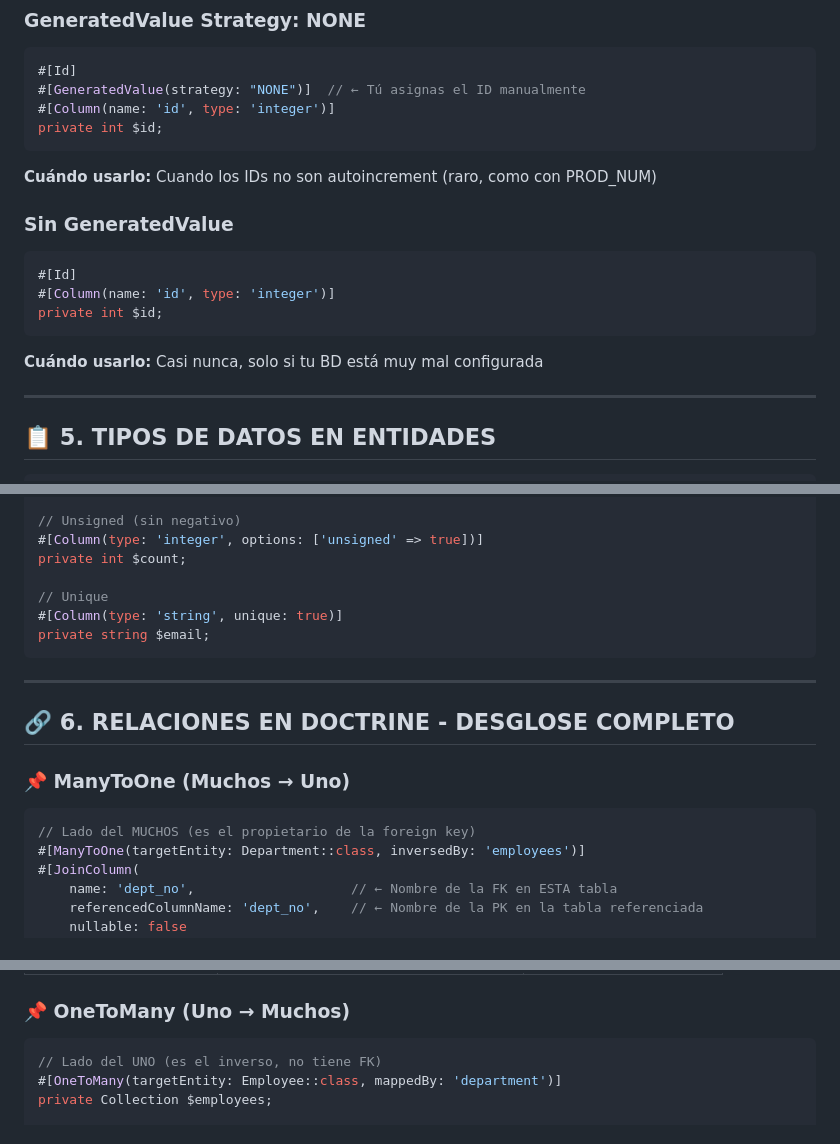
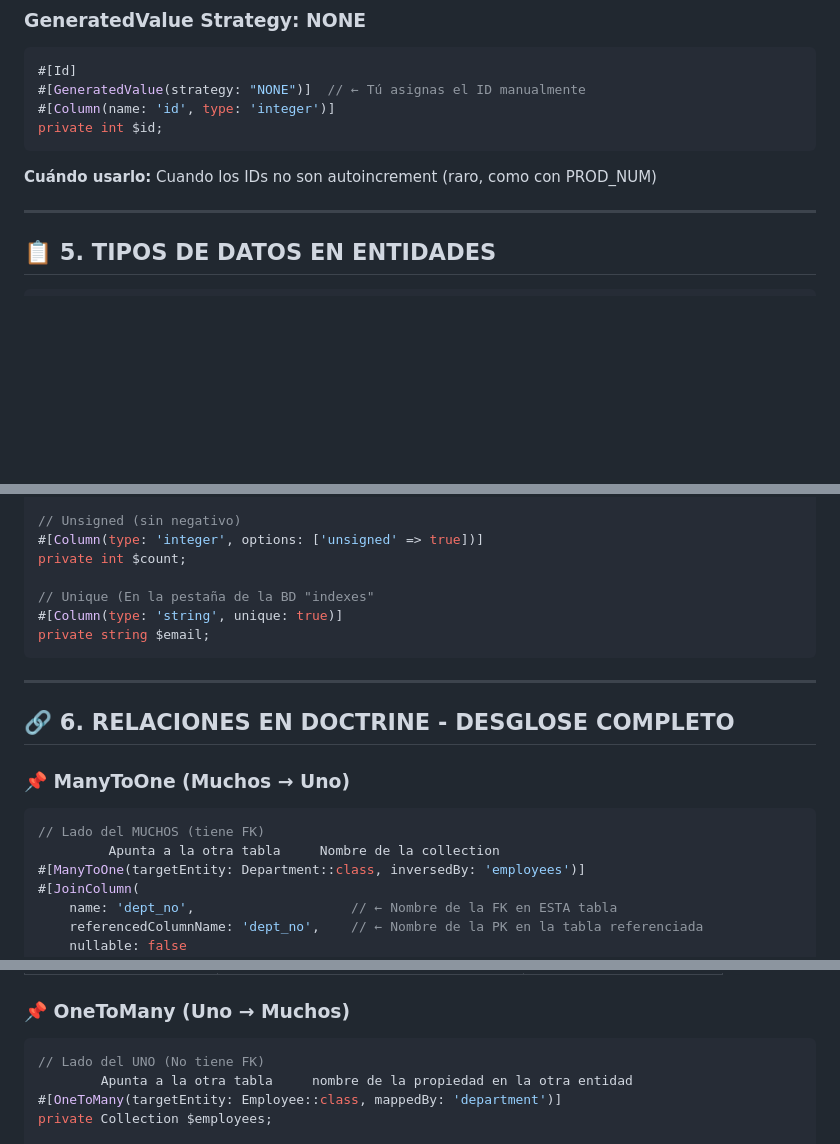
Before and after one commit to Sacasa01/APUNTES, a Markdown page: APUNTES_EXAMEN_AEV2.md, 3 parts joined by grey strips. Rendered like a GitHub page; blank space fills up the shorter version.

Commit message:
laksjdkd

````diff
--- a/APUNTES_EXAMEN_AEV2.md
+++ b/APUNTES_EXAMEN_AEV2.md
@@ -128,14 +128,6 @@ private int $id;
 ```
 **Cuándo usarlo:** Cuando los IDs no son autoincrement (raro, como con PROD_NUM)
 
-### Sin GeneratedValue
-```php
-#[Id]
-#[Column(name: 'id', type: 'integer')]
-private int $id;
-```
-**Cuándo usarlo:** Casi nunca, solo si tu BD está muy mal configurada
-
 ---
 
 ## 📋 5. TIPOS DE DATOS EN ENTIDADES
@@ -174,7 +166,7 @@ private ?string $middleName = null;
 #[Column(type: 'integer', options: ['unsigned' => true])]
 private int $count;
 
-// Unique
+// Unique (En la pestaña de la BD "indexes"
 #[Column(type: 'string', unique: true)]
 private string $email;
 ```
@@ -185,7 +177,8 @@ private string $email;
 
 ### 📌 ManyToOne (Muchos → Uno)
 ```php
-// Lado del MUCHOS (es el propietario de la foreign key)
+// Lado del MUCHOS (tiene FK)
+	     Apunta a la otra tabla		Nombre de la collection
 #[ManyToOne(targetEntity: Department::class, inversedBy: 'employees')]
 #[JoinColumn(
     name: 'dept_no',                    // ← Nombre de la FK en ESTA tabla
@@ -205,7 +198,8 @@ private Department $department;
 
 ### 📌 OneToMany (Uno → Muchos)
 ```php
-// Lado del UNO (es el inverso, no tiene FK)
+// Lado del UNO (No tiene FK)
+	    Apunta a la otra tabla     nombre de la propiedad en la otra entidad
 #[OneToMany(targetEntity: Employee::class, mappedBy: 'department')]
 private Collection $employees;
 
````
